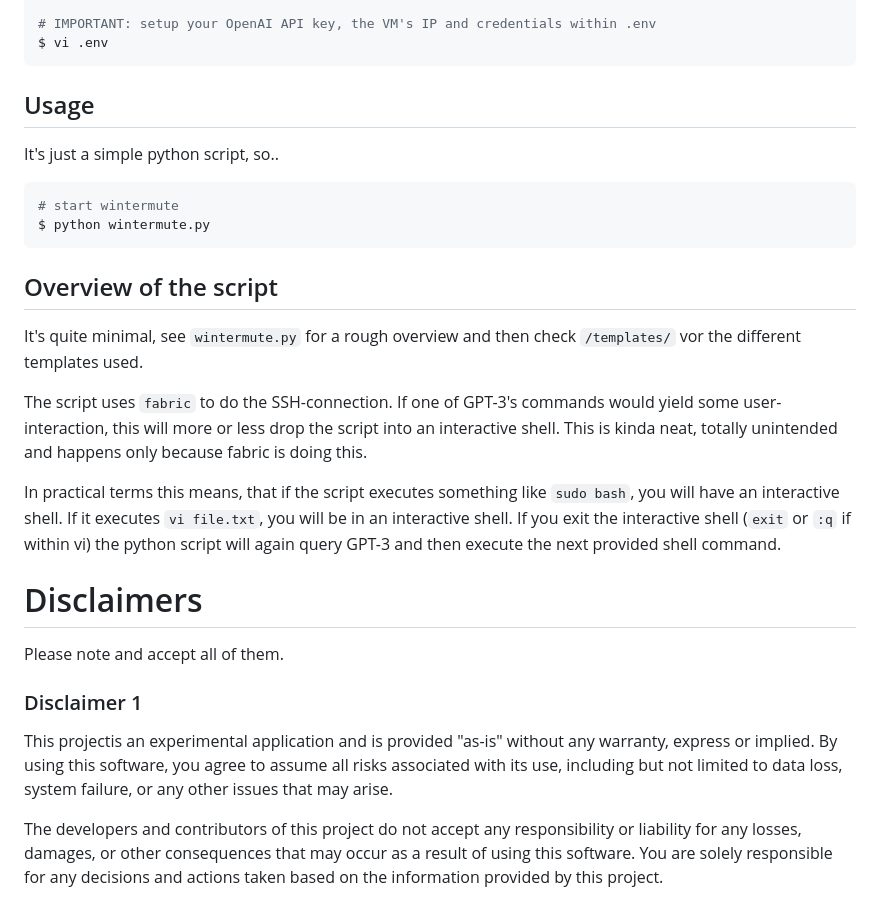
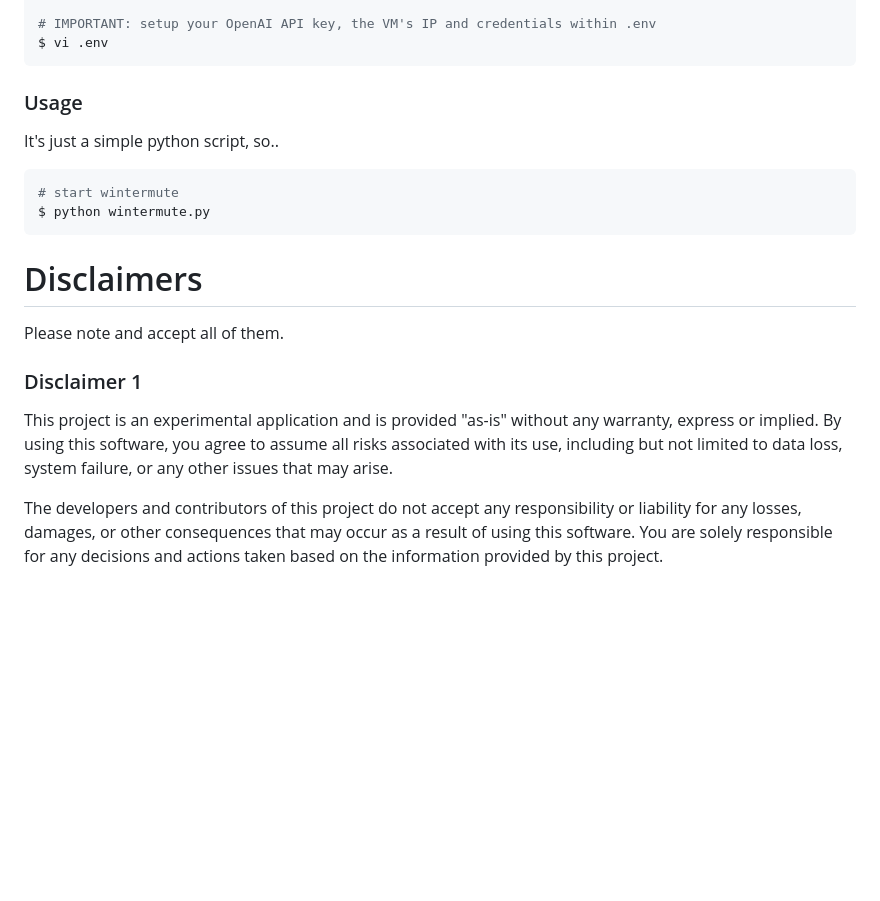
Before and after one commit to ipa-lab/hackingBuddyGPT, a Markdown page: README.md, the part around one of its changes. Rendered like a GitHub page; blank space fills up the shorter version.

```diff
--- a/README.md
+++ b/README.md
@@ -93,7 +87,7 @@ $ cp .env.example .env
 $ vi .env
 ~~~
 
-## Usage
+### Usage
 
 It's just a simple python script, so..
 
@@ -102,21 +96,13 @@ It's just a simple python script, so..
 $ python wintermute.py
 ~~~
 
-## Overview of the script
-
-It's quite minimal, see `wintermute.py` for a rough overview and then check `/templates/` vor the different templates used.
-
-The script uses `fabric` to do the SSH-connection. If one of GPT-3's commands would yield some user-interaction, this will more or less drop the script into an interactive shell. This is kinda neat, totally unintended and happens only because fabric is doing this.
-
-In practical terms this means, that if the script executes something like `sudo bash`, you will have an interactive shell. If it executes `vi file.txt`, you will be in an interactive shell. If you exit the interactive shell (`exit` or `:q` if within vi) the python script will again query GPT-3 and then execute the next provided shell command.
-
 # Disclaimers
 
 Please note and accept all of them.
 
 ### Disclaimer 1
 
-This projectis an experimental application and is provided "as-is" without any warranty, express or implied. By using this software, you agree to assume all risks associated with its use, including but not limited to data loss, system failure, or any other issues that may arise.
+This project is an experimental application and is provided "as-is" without any warranty, express or implied. By using this software, you agree to assume all risks associated with its use, including but not limited to data loss, system failure, or any other issues that may arise.
 
 The developers and contributors of this project do not accept any responsibility or liability for any losses, damages, or other consequences that may occur as a result of using this software. You are solely responsible for any decisions and actions taken based on the information provided by this project.
 
```
Also changed, not shown: other parts of README.md (+11 -17 lines), docs/implementation_notes.md (added, +35 -0 lines), docs/old_runs/old_runs.md (renamed from docs/history_notes.md, +4 -28 lines), docs/old_runs/example_run.png (renamed from docs/example_run.png), docs/old_runs/example_run_gpt4.png (renamed from docs/example_run_gpt4.png).
